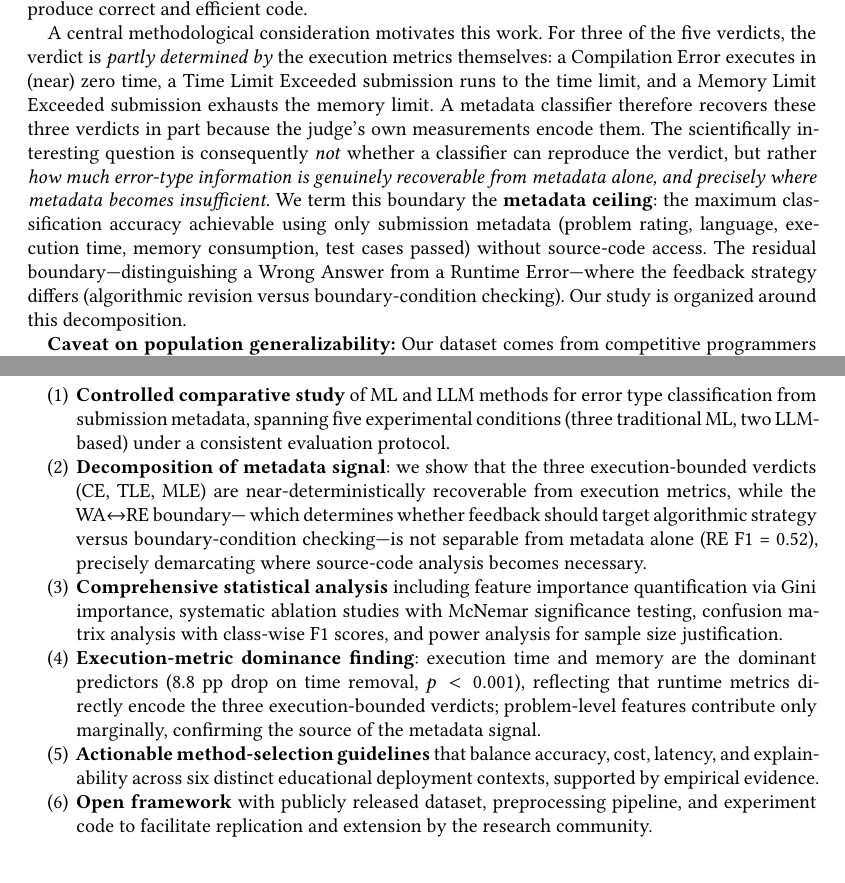
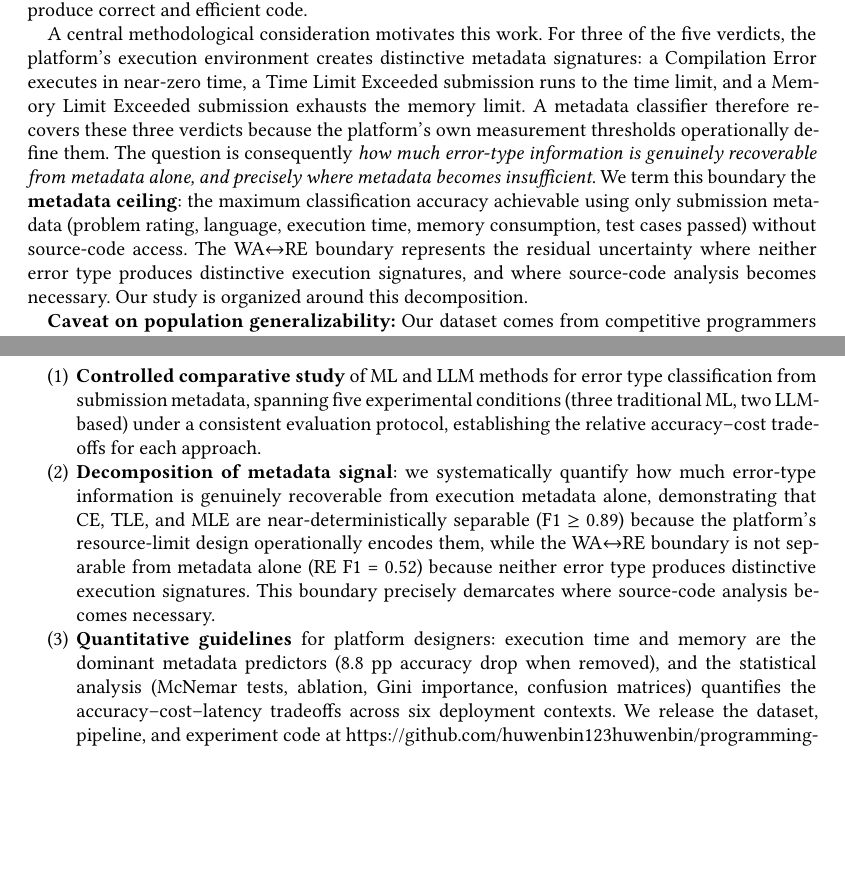
Before and after one commit to huwenbin123huwenbin/programming-error-classification, a LaTeX paper (paper_acm.tex): two parts of pages 2 and 3 of 30, joined at a grey line, cut so that both start at the same text, the shorter picture padded with empty space. Compiled offline with pdfLaTeX.

Commit message:
Reframe abstract, consolidate contributions 6→3, fix circular framing, correct McNemar Bonferroni text

```diff
--- a/paper_acm.tex
+++ b/paper_acm.tex
@@ -120,20 +120,20 @@ an ecologically valid environment where participants are intrinsically
 motivated to produce correct and efficient code.
 
 A central methodological consideration motivates this work. For three of the five
-verdicts, the verdict is \emph{partly determined by} the execution metrics
-themselves: a Compilation Error executes in (near) zero time, a Time Limit
+verdicts, the platform's execution environment creates distinctive metadata
+signatures: a Compilation Error executes in near-zero time, a Time Limit
 Exceeded submission runs to the time limit, and a Memory Limit Exceeded
 submission exhausts the memory limit. A metadata classifier therefore recovers
-these three verdicts in part because the judge's own measurements encode them.
-The scientifically interesting question is consequently \emph{not} whether a
-classifier can reproduce the verdict, but rather \emph{how much error-type
+these three verdicts because the platform's own measurement thresholds
+operationally define them. The question is consequently \emph{how much error-type
 information is genuinely recoverable from metadata alone, and precisely where
 metadata becomes insufficient}. We term this boundary the \textbf{metadata ceiling}:
 the maximum classification accuracy achievable using only submission metadata
 (problem rating, language, execution time, memory consumption, test cases passed)
-without source-code access. The residual boundary---distinguishing a Wrong
-Answer from a Runtime Error---where the feedback strategy differs (algorithmic revision versus boundary-condition checking). Our study is organized
-around this decomposition.
+without source-code access. The WA$\leftrightarrow$RE boundary
+represents the residual uncertainty where neither error type produces
+distinctive execution signatures, and where source-code analysis becomes necessary.
+Our study is organized around this decomposition.
 
 \textbf{Caveat on population generalizability:} Our dataset comes from
 competitive programmers on Codeforces (rating 800--3,500). Error patterns in
@@ -193,31 +193,22 @@ Our contributions are:
  \item \textbf{Controlled comparative study} of ML and LLM methods for error
  type classification from submission metadata, spanning five
  experimental conditions (three traditional ML, two LLM-based) under a
- consistent evaluation protocol.
- \item \textbf{Decomposition of metadata signal}: we show that the three
- execution-bounded verdicts (CE, TLE, MLE) are near-deterministically
- recoverable from execution metrics, while the WA$\leftrightarrow$RE
- boundary---
-which determines whether feedback should target algorithmic strategy versus
-boundary-condition checking---is not separable
-from metadata alone (RE F1 = 0.52), precisely demarcating where
-source-code analysis becomes necessary.
- \item \textbf{Comprehensive statistical analysis} including feature
- importance quantification via Gini importance, systematic ablation
- studies with McNemar significance testing, confusion matrix analysis
- with class-wise F1 scores, and power analysis for sample size
- justification.
- \item \textbf{Execution-metric dominance finding}: execution time and memory
- are the dominant predictors (8.8 pp drop on time removal, $p < 0.001$),
- reflecting that runtime metrics directly encode the three
- execution-bounded verdicts; problem-level features contribute only
- marginally, confirming the source of the metadata signal.
- \item \textbf{Actionable method-selection guidelines} that balance
- accuracy, cost, latency, and explainability across six distinct
- educational deployment contexts, supported by empirical evidence.
- \item \textbf{Open framework} with publicly released dataset, preprocessing
- pipeline, and experiment code to facilitate replication and
- extension by the research community.
+ consistent evaluation protocol, establishing the relative accuracy--cost
+ tradeoffs for each approach.
+ \item \textbf{Decomposition of metadata signal}: we systematically quantify
+ how much error-type information is genuinely recoverable from execution
+ metadata alone, demonstrating that CE, TLE, and MLE are near-deterministically
+ separable (F1 $\ge$ 0.89) because the platform's resource-limit design
+ operationally encodes them, while the WA$\leftrightarrow$RE boundary
+ is not separable from metadata alone (RE F1 = 0.52) because neither
+ error type produces distinctive execution signatures. This boundary
+ precisely demarcates where source-code analysis becomes necessary.
+ \item \textbf{Quantitative guidelines} for platform designers: execution time
+ and memory are the dominant metadata predictors (8.8 pp accuracy drop
+ when removed), and the statistical analysis (McNemar tests, ablation,
+ Gini importance, confusion matrices) quantifies the accuracy--cost--latency
+ tradeoffs across six deployment contexts. We release the dataset, pipeline,
+ and experiment code at \url{https://github.com/huwenbin123huwenbin/programming-error-classification}.
 \end{enumerate}
 
 % ============================================================
```
Also changed, not shown: paper_acm.tex (12 more changed lines).
